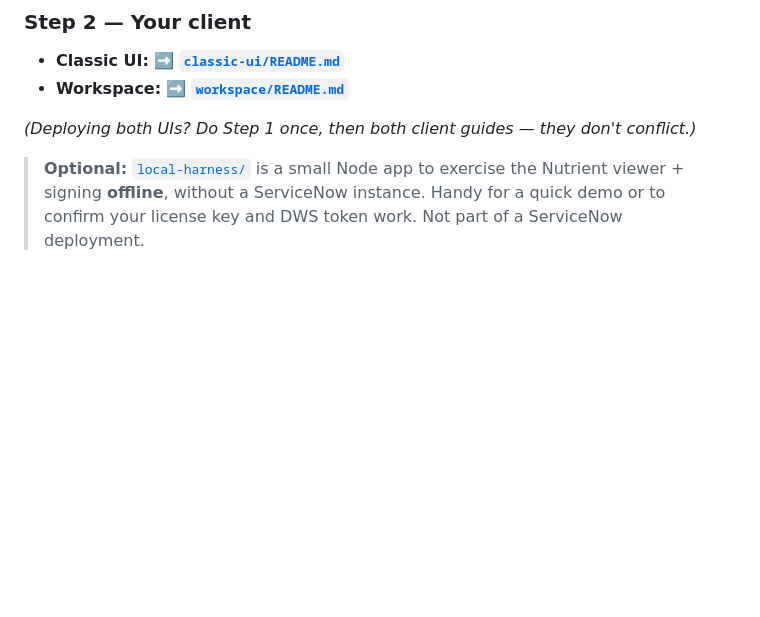
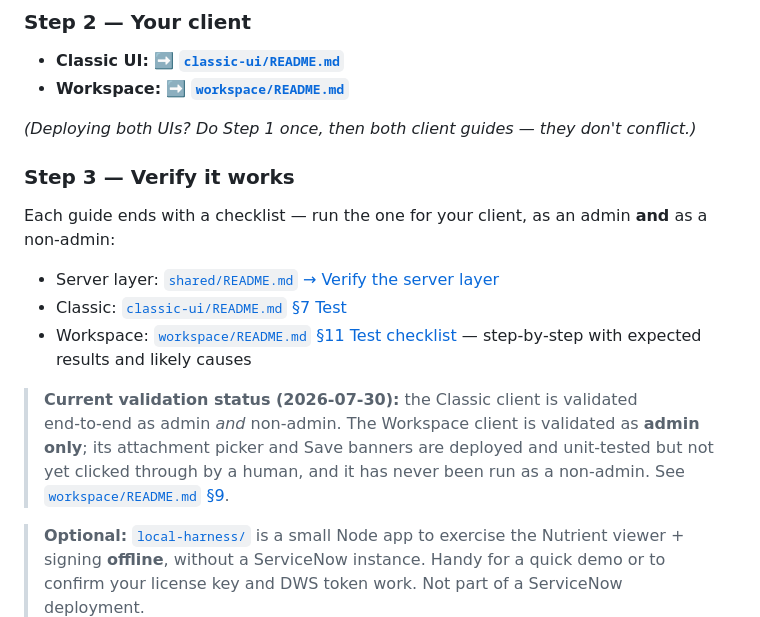
Before and after one commit to jonaddams/servicenow-nutrient-integration, a Markdown page: README.md, the part around the change. Rendered like a GitHub page; blank space fills up the shorter version.

```diff
--- a/README.md
+++ b/README.md
@@ -70,6 +70,14 @@ Deploy in this order. Each guide is step‑by‑step; start with the shared serv
 
 *(Deploying both UIs? Do Step 1 once, then both client guides — they don't conflict.)*
 
+### Step 3 — Verify it works
+Each guide ends with a checklist — run the one for your client, as an admin **and** as a non‑admin:
+- Server layer: [`shared/README.md` → Verify the server layer](./shared/README.md#verify-the-server-layer)
+- Classic: [`classic-ui/README.md` §7 Test](./classic-ui/README.md)
+- Workspace: [`workspace/README.md` §11 Test checklist](./workspace/README.md) — step‑by‑step with expected results and likely causes
+
+> **Current validation status (2026‑07‑30):** the Classic client is validated end‑to‑end as admin *and* non‑admin. The Workspace client is validated as **admin only**; its attachment picker and Save banners are deployed and unit‑tested but not yet clicked through by a human, and it has never been run as a non‑admin. See [`workspace/README.md` §9](./workspace/README.md).
+
 > **Optional:** [`local-harness/`](./local-harness) is a small Node app to exercise the Nutrient viewer + signing **offline**, without a ServiceNow instance. Handy for a quick demo or to confirm your license key and DWS token work. Not part of a ServiceNow deployment.
 
 ---
```
Also changed, not shown: workspace/README.md (+67 -13 lines).
